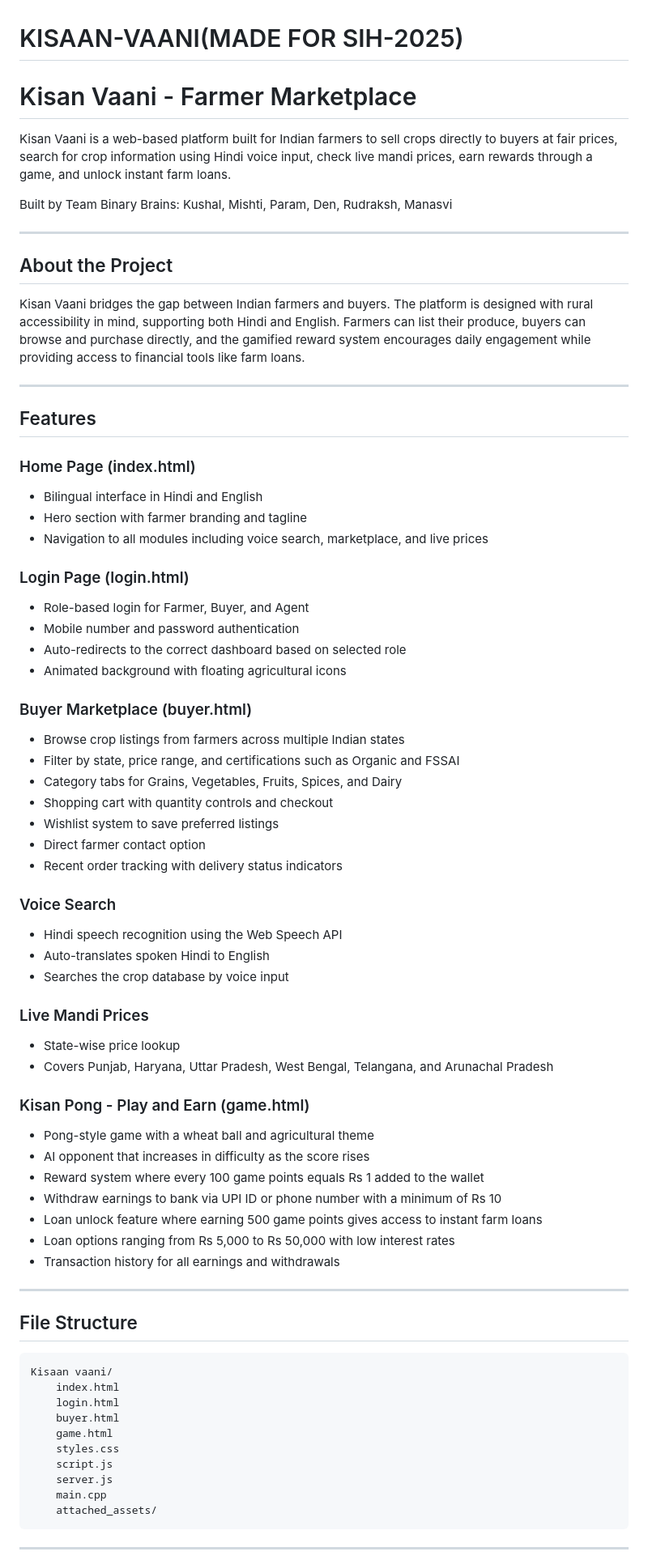
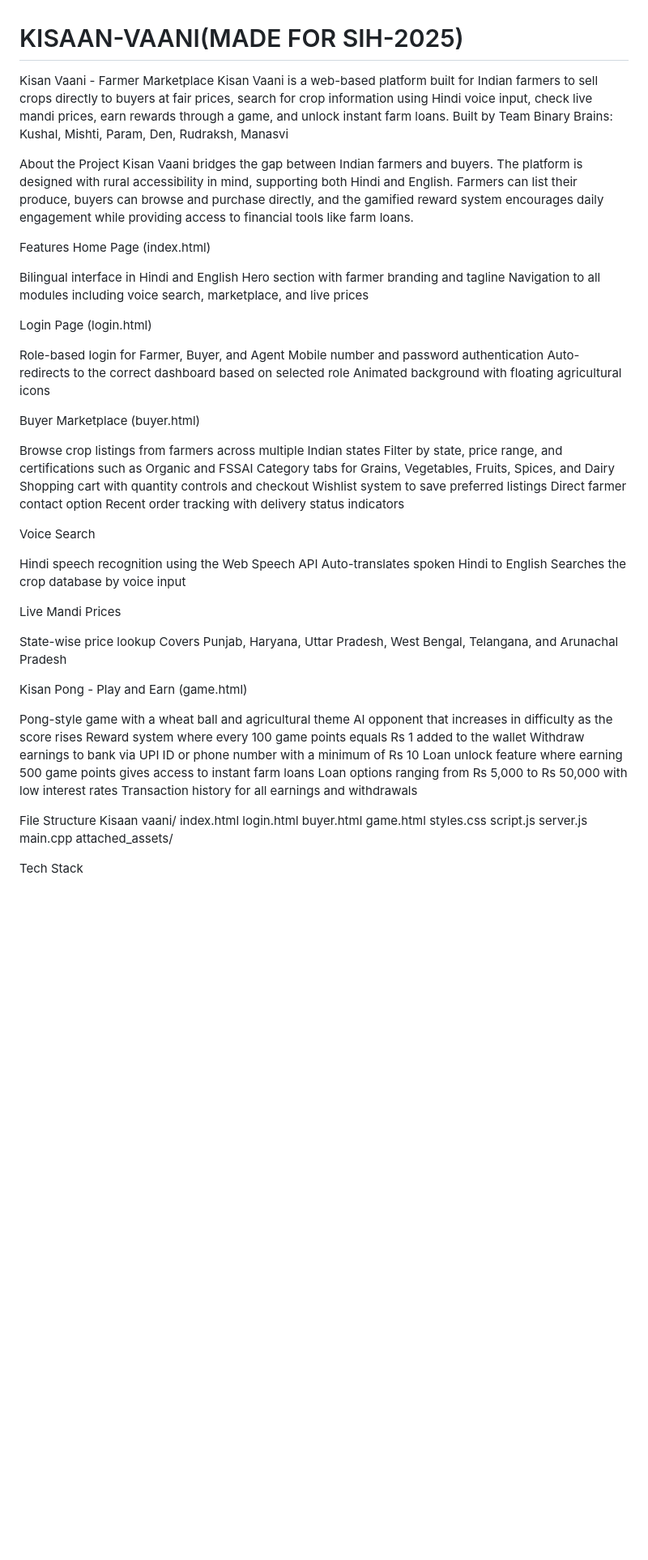
Before and after one commit to misthi0/KISAAN-VAANI, a Markdown page: README.md, the part around one of its changes. Shown at 81% size. Rendered like a GitHub page; blank space fills up the shorter version.

````diff
--- a/README.md
+++ b/README.md
@@ -1,64 +1,59 @@
 # KISAAN-VAANI(MADE FOR SIH-2025)
 
-# Kisan Vaani - Farmer Marketplace
-
+Kisan Vaani - Farmer Marketplace
 Kisan Vaani is a web-based platform built for Indian farmers to sell crops directly to buyers at fair prices, search for crop information using Hindi voice input, check live mandi prices, earn rewards through a game, and unlock instant farm loans.
-
 Built by Team Binary Brains: Kushal, Mishti, Param, Den, Rudraksh, Manasvi
 
----
-
-## About the Project
-
+About the Project
 Kisan Vaani bridges the gap between Indian farmers and buyers. The platform is designed with rural accessibility in mind, supporting both Hindi and English. Farmers can list their produce, buyers can browse and purchase directly, and the gamified reward system encourages daily engagement while providing access to financial tools like farm loans.
 
----
+Features
+Home Page (index.html)
 
-## Features
+Bilingual interface in Hindi and English
+Hero section with farmer branding and tagline
+Navigation to all modules including voice search, marketplace, and live prices
 
-### Home Page (index.html)
-- Bilingual interface in Hindi and English
-- Hero section with farmer branding and tagline
-- Navigation to all modules including voice search, marketplace, and live prices
+Login Page (login.html)
 
-### Login Page (login.html)
-- Role-based login for Farmer, Buyer, and Agent
-- Mobile number and password authentication
-- Auto-redirects to the correct dashboard based on selected role
-- Animated background with floating agricultural icons
+Role-based login for Farmer, Buyer, and Agent
+Mobile number and password authentication
+Auto-redirects to the correct dashboard based on selected role
+Animated background with floating agricultural icons
 
-### Buyer Marketplace (buyer.html)
-- Browse crop listings from farmers across multiple Indian states
-- Filter by state, price range, and certifications such as Organic and FSSAI
-- Category tabs for Grains, Vegetables, Fruits, Spices, and Dairy
-- Shopping cart with quantity controls and checkout
-- Wishlist system to save preferred listings
-- Direct farmer contact option
-- Recent order tracking with delivery status indicators
+Buyer Marketplace (buyer.html)
 
-### Voice Search
-- Hindi speech recognition using the Web Speech API
-- Auto-translates spoken Hindi to English
-- Searches the crop database by voice input
+Browse crop listings from farmers across multiple Indian states
+Filter by state, price range, and certifications such as Organic and FSSAI
+Category tabs for Grains, Vegetables, Fruits, Spices, and Dairy
+Shopping cart with quantity controls and checkout
+Wishlist system to save preferred listings
+Direct farmer contact option
+Recent order tracking with delivery status indicators
 
-### Live Mandi Prices
-- State-wise price lookup
-- Covers Punjab, Haryana, Uttar Pradesh, West Bengal, Telangana, and Arunachal Pradesh
+Voice Search
 
-### Kisan Pong - Play and Earn (game.html)
-- Pong-style game with a wheat ball and agricultural theme
-- AI opponent that increases in difficulty as the score rises
-- Reward system where every 100 game points equals Rs 1 added to the wallet
-- Withdraw earnings to bank via UPI ID or phone number with a minimum of Rs 10
-- Loan unlock feature where earning 500 game points gives access to instant farm loans
-- Loan options ranging from Rs 5,000 to Rs 50,000 with low interest rates
-- Transaction history for all earnings and withdrawals
+Hindi speech recognition using the Web Speech API
+Auto-translates spoken Hindi to English
+Searches the crop database by voice input
 
----
+Live Mandi Prices
 
-## File Structure
+State-wise price lookup
+Covers Punjab, Haryana, Uttar Pradesh, West Bengal, Telangana, and Arunachal Pradesh
 
-```
+Kisan Pong - Play and Earn (game.html)
+
+Pong-style game with a wheat ball and agricultural theme
+AI opponent that increases in difficulty as the score rises
+Reward system where every 100 game points equals Rs 1 added to the wallet
+Withdraw earnings to bank via UPI ID or phone number with a minimum of Rs 10
+Loan unlock feature where earning 500 game points gives access to instant farm loans
+Loan options ranging from Rs 5,000 to Rs 50,000 with low interest rates
+Transaction history for all earnings and withdrawals
+
+
+File Structure
 Kisaan vaani/
     index.html
     login.html
@@ -69,7 +64,6 @@ Kisaan vaani/
     server.js
     main.cpp
     attached_assets/
-```
 
----
+Tech Stack
 
````
Also changed, not shown: other parts of README.md (+28 -44 lines).
